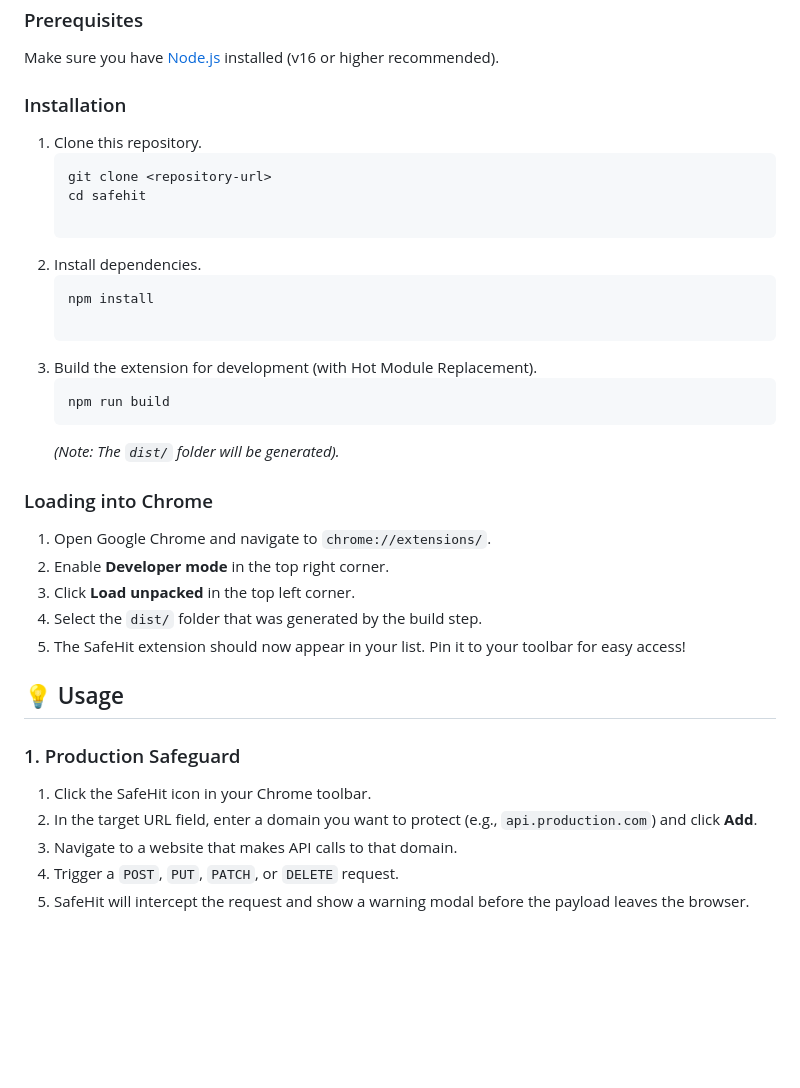
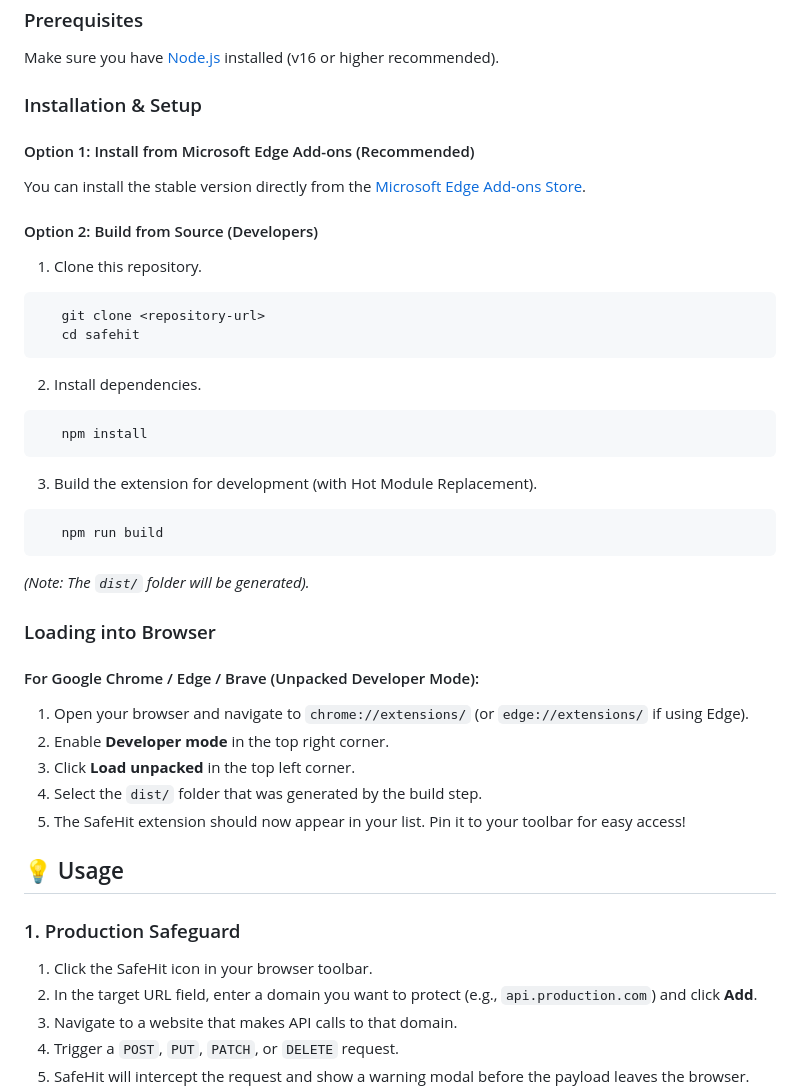
Before and after one commit to fresmaa/safehit, a Markdown page: README.md, the part around one of its changes. Rendered like a GitHub page; blank space fills up the shorter version.

````diff
--- a/README.md
+++ b/README.md
@@ -44,26 +53,34 @@ SafeHit is a modern, enterprise-grade Chrome Extension (Manifest V3) designed to
 ### Prerequisites
 Make sure you have [Node.js](https://nodejs.org/) installed (v16 or higher recommended).
 
-### Installation
+### Installation & Setup
+
+#### Option 1: Install from Microsoft Edge Add-ons (Recommended)
+You can install the stable version directly from the [Microsoft Edge Add-ons Store](https://microsoftedge.microsoft.com/addons/detail/acfeejijjdmkbnhngdemceeghicdjkpo).
+
+#### Option 2: Build from Source (Developers)
 
 1. Clone this repository.
-   ```bash
+```bash
    git clone <repository-url>
    cd safehit
+   ```
 
 2. Install dependencies.
-   ```bash
+```bash
    npm install
+   ```
 
 3. Build the extension for development (with Hot Module Replacement).
-   ```bash
+```bash
    npm run build
    ```
    *(Note: The `dist/` folder will be generated).*
 
-### Loading into Chrome
+### Loading into Browser
 
-1. Open Google Chrome and navigate to `chrome://extensions/`.
+#### For Google Chrome / Edge / Brave (Unpacked Developer Mode):
+1. Open your browser and navigate to `chrome://extensions/` (or `edge://extensions/` if using Edge).
 2. Enable **Developer mode** in the top right corner.
 3. Click **Load unpacked** in the top left corner.
 4. Select the `dist/` folder that was generated by the build step.
@@ -72,7 +89,7 @@ Make sure you have [Node.js](https://nodejs.org/) installed (v16 or higher recom
 ## 💡 Usage
 
 ### 1. Production Safeguard
-1. Click the SafeHit icon in your Chrome toolbar.
+1. Click the SafeHit icon in your browser toolbar.
 2. In the target URL field, enter a domain you want to protect (e.g., `api.production.com`) and click **Add**.
 3. Navigate to a website that makes API calls to that domain.
 4. Trigger a `POST`, `PUT`, `PATCH`, or `DELETE` request.
````
Also changed, not shown: other parts of README.md (+30 -1 lines).
